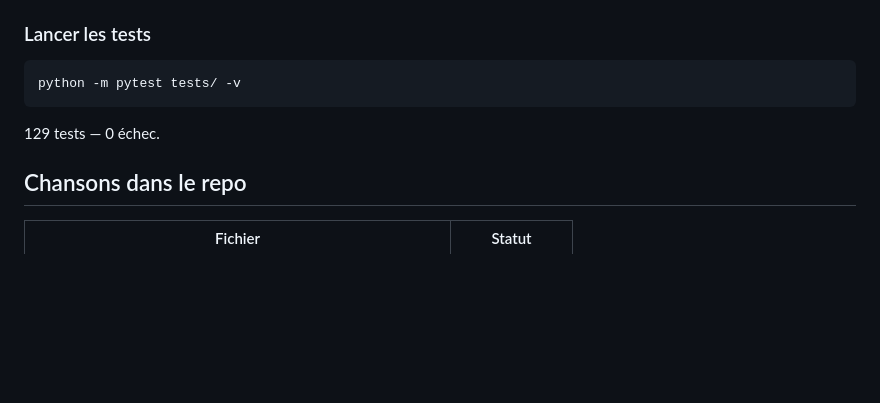
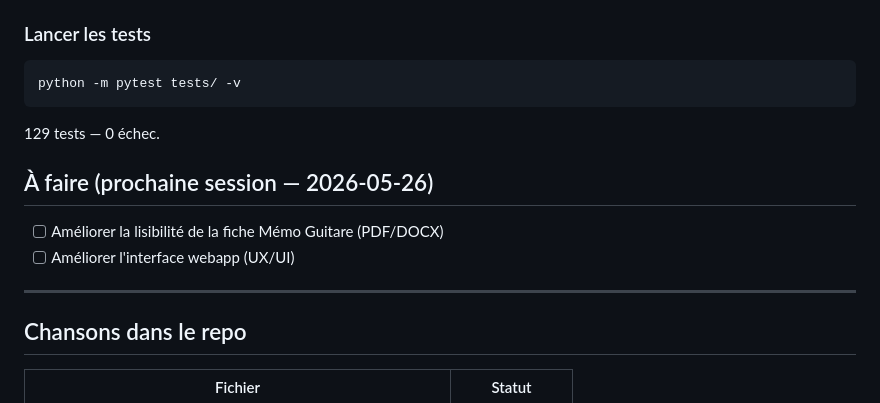
Before and after one commit to kovuthecat/Chords-Database, a Markdown page: TASKS.md, the part around the change. GitHub-like rendering; blank space fills up the shorter version.

Commit message:
chore: note tâches session 2026-05-26 (mémo lisibilité + webapp UI)
Co-Authored-By: Claude Sonnet 4.6 <noreply@anthropic.com>

```diff
--- a/TASKS.md
+++ b/TASKS.md
@@ -87,6 +87,13 @@ python -m pytest tests/ -v
 
 129 tests — 0 échec.
 
+## À faire (prochaine session — 2026-05-26)
+
+- [ ] Améliorer la lisibilité de la fiche Mémo Guitare (PDF/DOCX)
+- [ ] Améliorer l'interface webapp (UX/UI)
+
+---
+
 ## Chansons dans le repo
 
 | Fichier | Statut |
```
